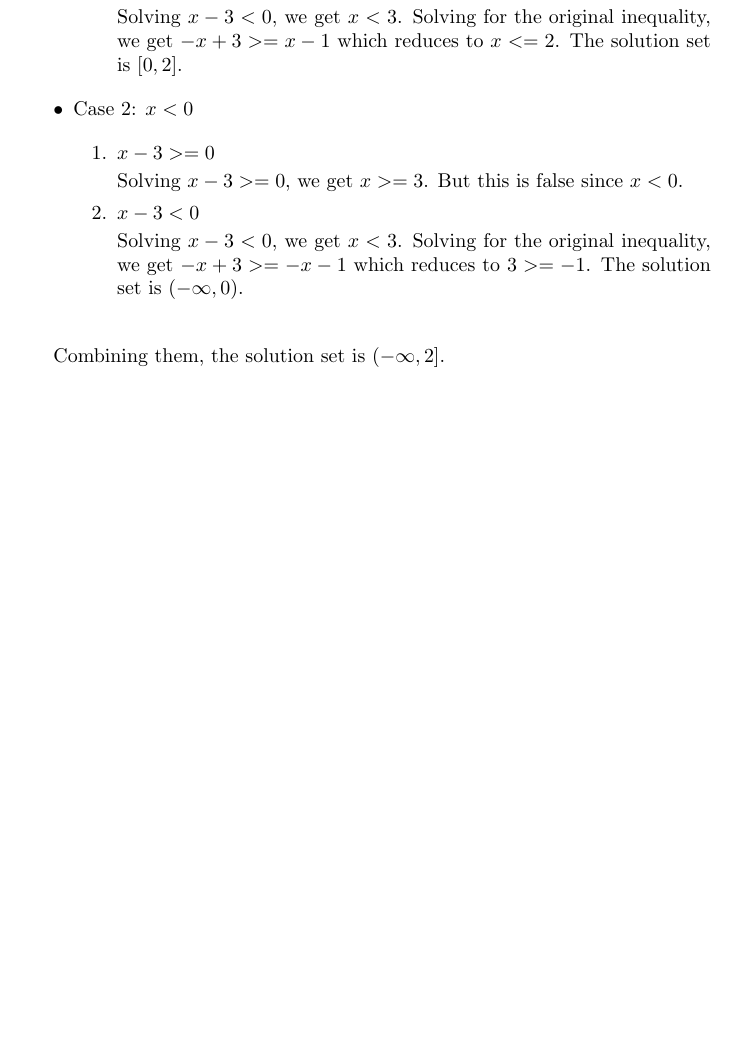
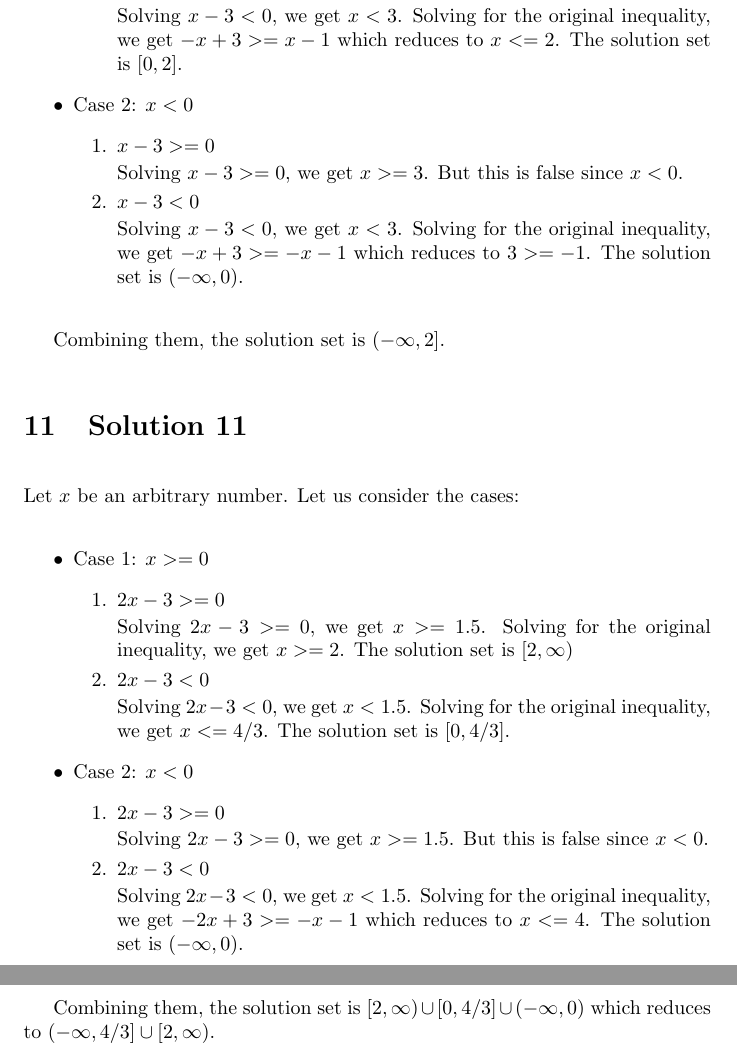
Before and after one commit to psibi/calculus, a LaTeX document (chapter1/solutions.tex): part of page 6 of 6 before the commit and two parts of pages 6 and 7 of 7 after it, the two joined at a grey line, cut so that both start at the same text, the shorter picture padded with empty space. Compiled offline with pdfLaTeX.

Commit message:
Solution 11

```diff
--- a/chapter1/solutions.tex
+++ b/chapter1/solutions.tex
@@ -274,4 +274,44 @@ Let $x$ be an arbitrary number. Let us consider the cases:
 
 Combining them, the solution set is $(-\infty, 2]$.
 
+\section{Solution 11}
+
+Let $x$ be an arbitrary number. Let us consider the cases:
+
+\begin{itemize}
+\item Case 1: $x >= 0$
+
+  \begin{enumerate}
+  \item $2x - 3 >= 0$
+
+    Solving $2x - 3 >= 0$, we get $x >= 1.5$. Solving for the original
+    inequality, we get $ x >= 2$. The solution set is $[2, \infty)$
+
+  \item $2x - 3 < 0$
+
+    Solving $2x - 3 < 0$, we get $x < 1.5$. Solving for the original
+    inequality, we get $x <= 4/3$. The solution set is $[0, 4/3]$.
+  \end{enumerate}
+
+\item Case 2: $x < 0$
+
+  \begin{enumerate}
+  \item $2x - 3 >= 0$
+
+    Solving $2x - 3 >= 0$, we get $x >= 1.5$. But this is false since
+    $x < 0$.
+
+  \item $2x - 3 < 0$
+
+    Solving $2x - 3 < 0$, we get $x < 1.5$. Solving for the original
+    inequality, we get $-2x + 3 >= -x - 1$ which reduces to $x <= 4$.
+    The solution set is $(-\infty, 0)$.
+  \end{enumerate}
+
+\end{itemize}
+
+Combining them, the solution set is
+$[2, \infty) \cup [0, 4/3] \cup (-\infty, 0)$ which reduces to
+$(-\infty, 4/3] \cup [2, \infty)$.
+
 \end{document}
```
